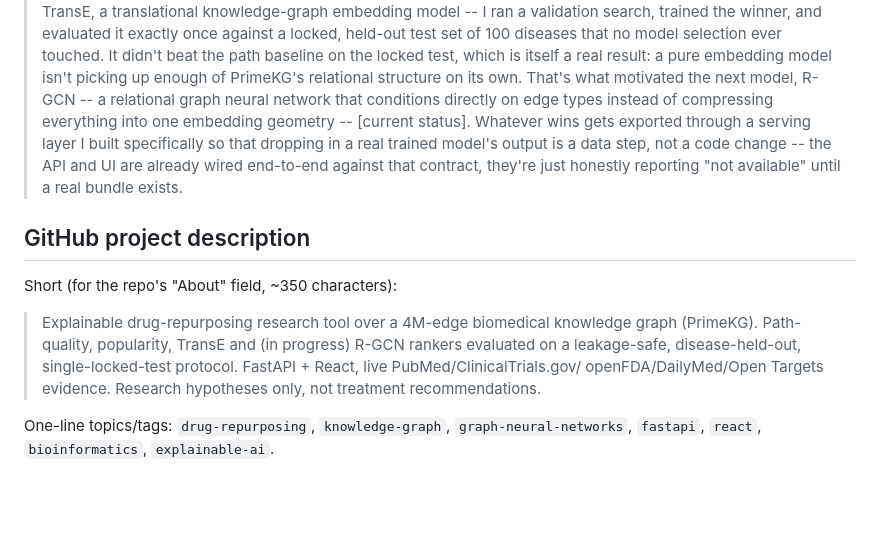
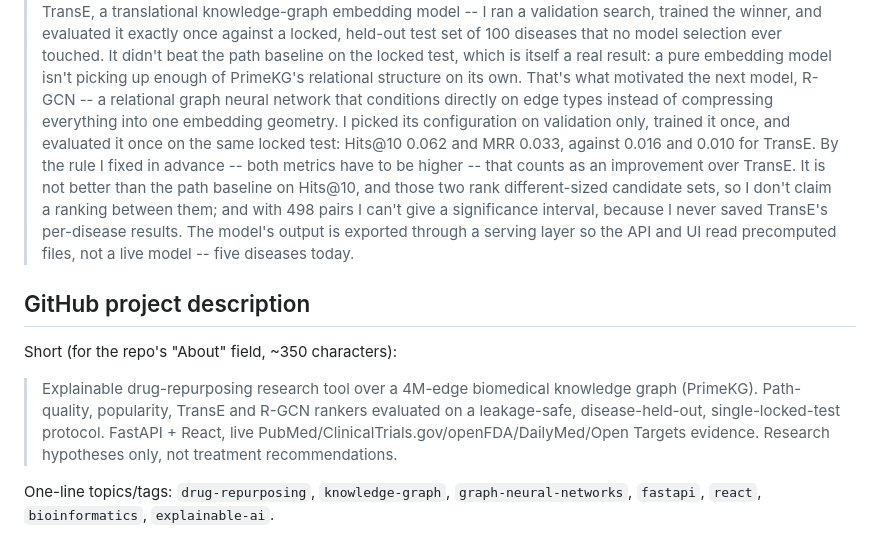
Before and after one commit to Shivaan2007/RepurposeMap, a Markdown page: docs/DEMO_MATERIALS.md, the part around one of its changes. Rendered like a GitHub page; blank space fills up the shorter version.

```diff
--- a/docs/DEMO_MATERIALS.md
+++ b/docs/DEMO_MATERIALS.md
@@ -87,23 +80,26 @@ steps 1-3 and 9 of it, compressed.
 > embedding model isn't picking up enough of PrimeKG's relational structure
 > on its own. That's what motivated the next model, R-GCN -- a relational
 > graph neural network that conditions directly on edge types instead of
-> compressing everything into one embedding geometry -- [current status].
-> Whatever wins gets exported through a serving layer I built specifically
-> so that dropping in a real trained model's output is a data step, not a
-> code change -- the API and UI are already wired end-to-end against that
-> contract, they're just honestly reporting "not available" until a real
-> bundle exists.
+> compressing everything into one embedding geometry. I picked its configuration
+> on validation only, trained it once, and evaluated it once on the same locked
+> test: Hits@10 0.062 and MRR 0.033, against 0.016 and 0.010 for TransE. By the
+> rule I fixed in advance -- both metrics have to be higher -- that counts as an
+> improvement over TransE. It is not better than the path baseline on Hits@10,
+> and those two rank different-sized candidate sets, so I don't claim a ranking
+> between them; and with 498 pairs I can't give a significance interval, because
+> I never saved TransE's per-disease results. The model's output is exported
+> through a serving layer so the API and UI read precomputed files, not a live
+> model -- five diseases today.
 
 ## GitHub project description
 
 Short (for the repo's "About" field, ~350 characters):
 
 > Explainable drug-repurposing research tool over a 4M-edge biomedical
-> knowledge graph (PrimeKG). Path-quality, popularity, TransE and (in
-> progress) R-GCN rankers evaluated on a leakage-safe, disease-held-out,
-> single-locked-test protocol. FastAPI + React, live PubMed/ClinicalTrials.gov/
-> openFDA/DailyMed/Open Targets evidence. Research hypotheses only, not
-> treatment recommendations.
+> knowledge graph (PrimeKG). Path-quality, popularity, TransE and R-GCN rankers
+> evaluated on a leakage-safe, disease-held-out, single-locked-test protocol.
+> FastAPI + React, live PubMed/ClinicalTrials.gov/openFDA/DailyMed/Open Targets
+> evidence. Research hypotheses only, not treatment recommendations.
 
 One-line topics/tags: `drug-repurposing`, `knowledge-graph`,
 `graph-neural-networks`, `fastapi`, `react`, `bioinformatics`,
```
Also changed, not shown: other parts of docs/DEMO_MATERIALS.md (+28 -35 lines), README.md (+4 -0 lines), docs/PORTFOLIO.md (+32 -33 lines), docs/screenshots/01-status-and-query.png (added), docs/screenshots/02-ranked-candidates.png (added), docs/screenshots/03-not-available.png (added), docs/screenshots/04-disease-biology.png (added), docs/screenshots/05-target-scorecard.png (added), docs/screenshots/06-evidence-lookup.png (added).
